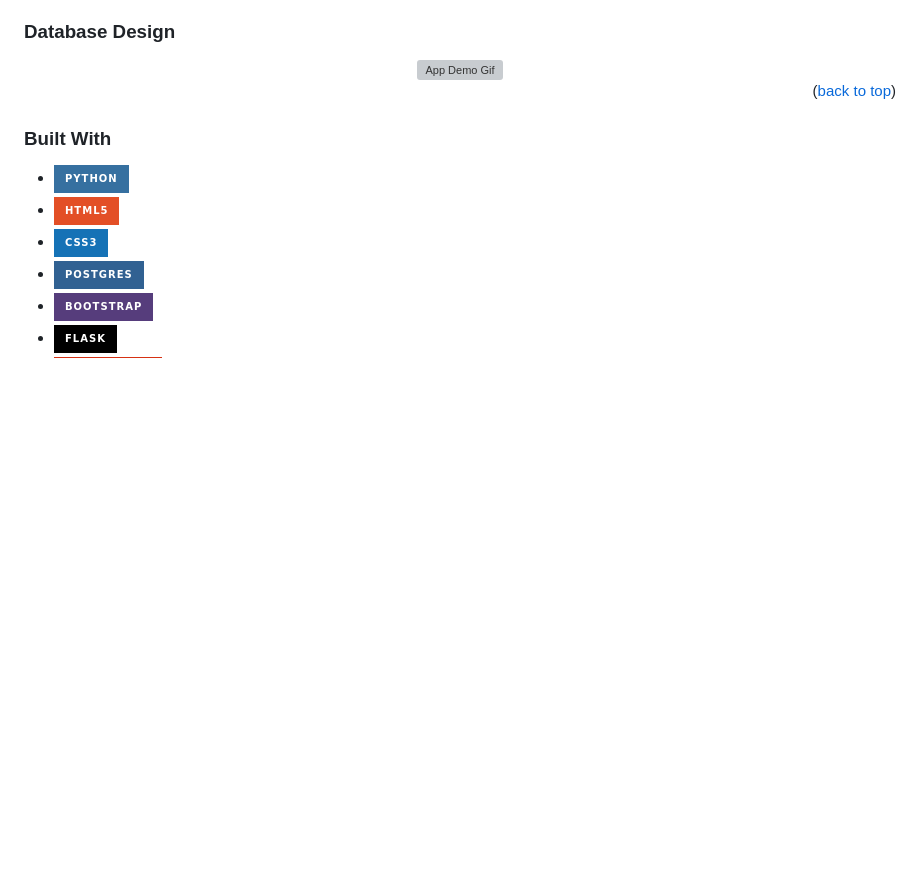
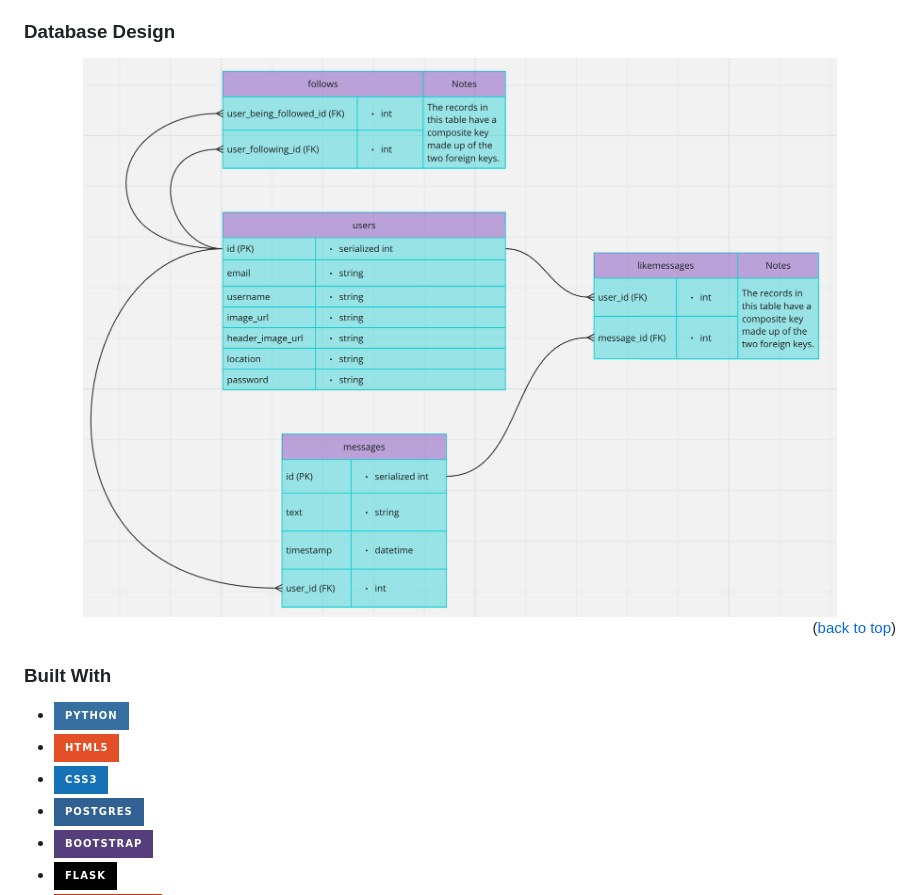
Before and after one commit to nickorsi/flask-warbler, a Markdown page: README.md, the part around the change. GitHub-like rendering; badges without logos; blank space fills up the shorter version; grey boxes are pictures that could not be loaded.

Commit message:
Added image for the db design to the readme.

```diff
--- a/README.md
+++ b/README.md
@@ -98,7 +98,7 @@ Some tools and concepts covered during this project:
 
 <div align="center">
   <a href="static/images/database-design.png">
-    <img src="static/satly_demo.gif" alt="App Demo Gif">
+    <img src="static/images/database-design.png" alt="Database design">
   </a>
 </div>
 
```
